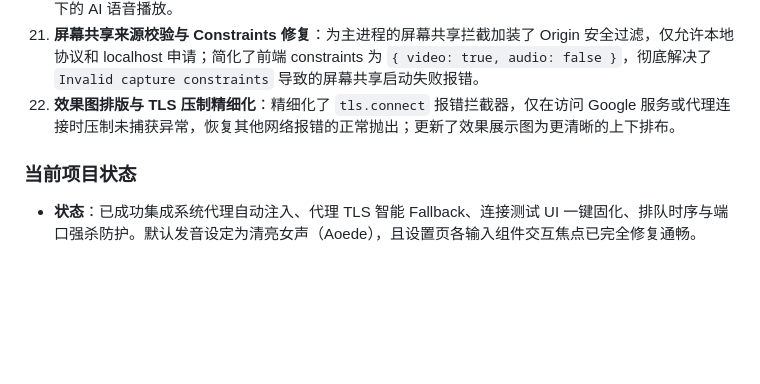
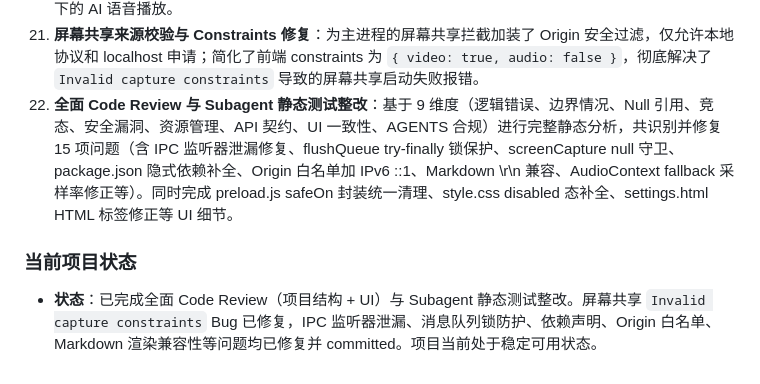
Before and after one commit to XisFool/gemini-livescreen, a Markdown page: AGENTS.md, the part around the change. Drawn GitHub-style; blank space fills up the shorter version.

```diff
--- a/AGENTS.md
+++ b/AGENTS.md
@@ -89,7 +89,7 @@
 19. **消息队列串行消费安全**：修复了 `pendingQueue` 异步刷写时的并发时序漏洞，采用 `isFlushing` 锁机制确保消息完全串行、顺序发送给 Gemini。
 20. **共享音源释放安全**：在 `AudioCapture.stop()` 里移除 `suspend()` 挂起调用，防止误伤共享 context 下的 AI 语音播放。
 21. **屏幕共享来源校验与 Constraints 修复**：为主进程的屏幕共享拦截加装了 Origin 安全过滤，仅允许本地协议和 localhost 申请；简化了前端 constraints 为 `{ video: true, audio: false }`，彻底解决了 `Invalid capture constraints` 导致的屏幕共享启动失败报错。
-22. **效果图排版与 TLS 压制精细化**：精细化了 `tls.connect` 报错拦截器，仅在访问 Google 服务或代理连接时压制未捕获异常，恢复其他网络报错的正常抛出；更新了效果展示图为更清晰的上下排布。
+23. **全面 Code Review 与 Subagent 静态测试整改**：基于 9 维度（逻辑错误、边界情况、Null 引用、竞态、安全漏洞、资源管理、API 契约、UI 一致性、AGENTS 合规）进行完整静态分析，共识别并修复 15 项问题（含 IPC 监听器泄漏修复、flushQueue try-finally 锁保护、screenCapture null 守卫、package.json 隐式依赖补全、Origin 白名单加 IPv6 ::1、Markdown \r\n 兼容、AudioContext fallback 采样率修正等）。同时完成 preload.js safeOn 封装统一清理、style.css disabled 态补全、settings.html HTML 标签修正等 UI 细节。
 
 ### 当前项目状态
-* **状态**：已成功集成系统代理自动注入、代理 TLS 智能 Fallback、连接测试 UI 一键固化、排队时序与端口强杀防护。默认发音设定为清亮女声（Aoede），且设置页各输入组件交互焦点已完全修复通畅。
+* **状态**：已完成全面 Code Review（项目结构 + UI）与 Subagent 静态测试整改。屏幕共享 `Invalid capture constraints` Bug 已修复，IPC 监听器泄漏、消息队列锁防护、依赖声明、Origin 白名单、Markdown 渲染兼容性等问题均已修复并 committed。项目当前处于稳定可用状态。
```
Also changed, not shown: progress.md (+7 -4 lines).
